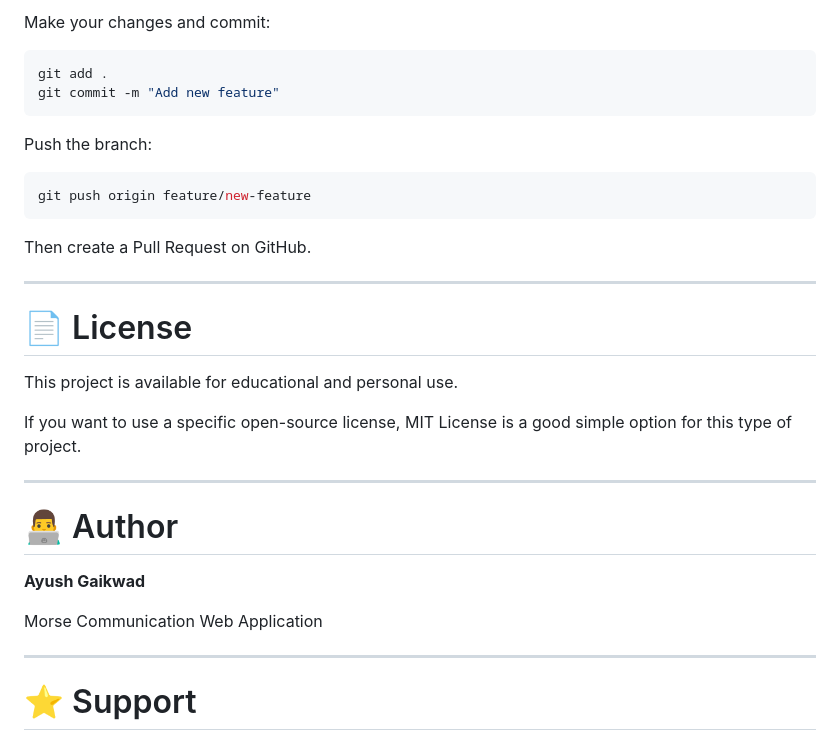
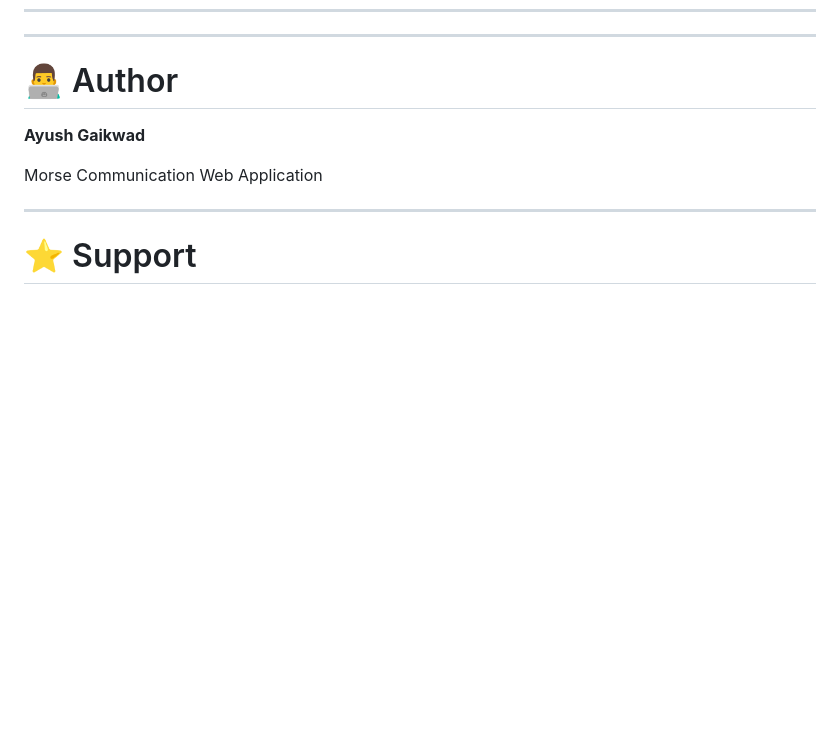
Before and after one commit to Ayush7767/Morse-Communication-App, a Markdown page: README.md, the part around one of its changes. Drawn GitHub-style; blank space fills up the shorter version.

````diff
--- a/README.md
+++ b/README.md
@@ -391,25 +339,3 @@ git checkout -b feature/new-feature
-Make your changes and commit:
-
-```bash
-git add .
-git commit -m "Add new feature"
-```
-
-Push the branch:
-
-```bash
-git push origin feature/new-feature
-```
-
-Then create a Pull Request on GitHub.
-
----
-
-# 📄 License
-
-This project is available for educational and personal use.
-
-If you want to use a specific open-source license, MIT License is a good simple option for this type of project.
 
 ---
 
````
Also changed, not shown: other parts of README.md (+0 -52 lines).
